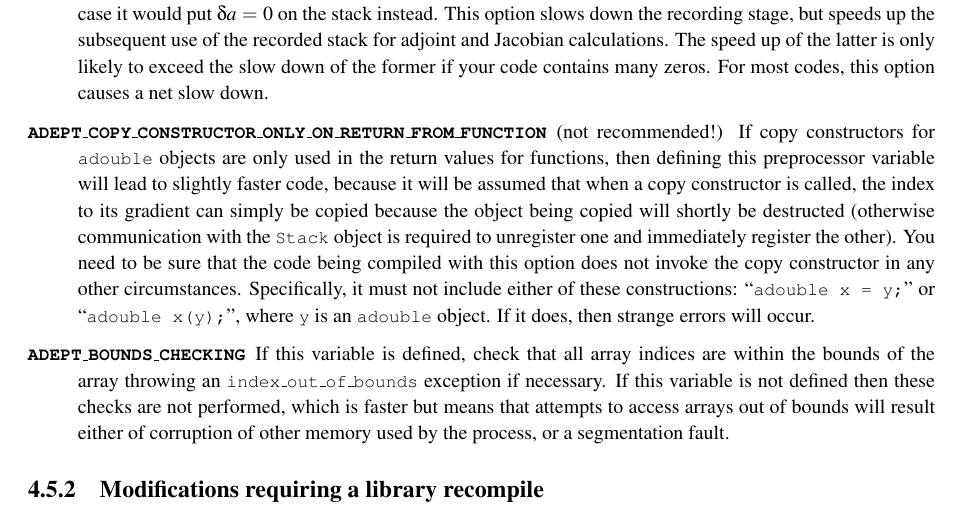
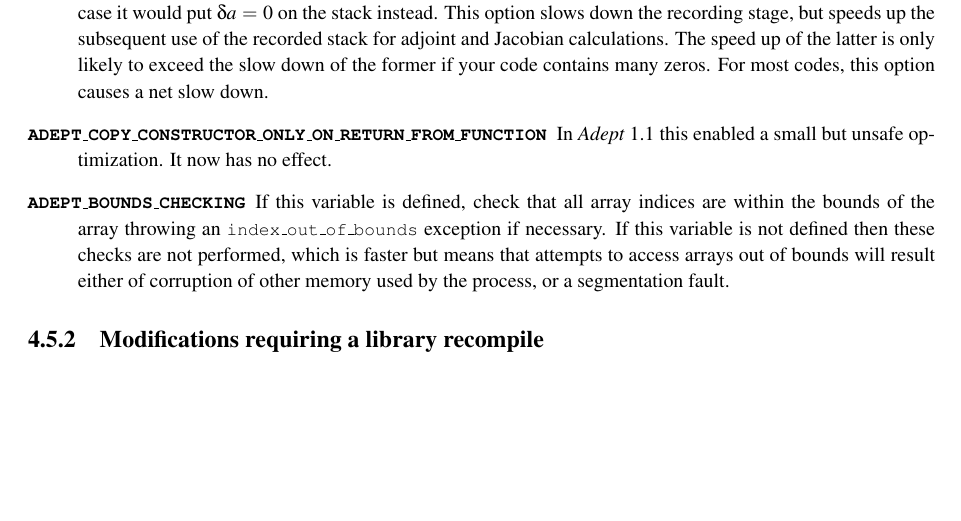
Before and after one commit to rjhogan/Adept-2, a LaTeX book (doc/adept_documentation.tex): part of page 42 of 47, cut so that both start at the same text, the shorter picture padded with empty space. Compiled offline with pdfLaTeX.

Commit message:
Unsafe ADEPT_COPY_CONSTRUCTOR_ONLY_ON_RETURN_FROM_FUNCTION now has no effect

```diff
--- a/doc/adept_documentation.tex
+++ b/doc/adept_documentation.tex
@@ -3087,20 +3087,9 @@ calculations. The speed up of the latter is only likely to exceed the
 slow down of the former if your code contains many zeros. For most
 codes, this option causes a net slow down.
 %
-\citem{ADEPT\_COPY\_CONSTRUCTOR\_ONLY\_ON\_RETURN\_FROM\_FUNCTION}
-(not recommended!) If copy constructors for \code{adouble} objects are
-only used in the return values for functions, then defining this
-preprocessor variable will lead to slightly faster code, because it
-will be assumed that when a copy constructor is called, the index to
-its gradient can simply be copied because the object being copied will
-shortly be destructed (otherwise communication with the \code{Stack}
-object is required to unregister one and immediately register the
-other). You need to be sure that the code being compiled with this
-option does not invoke the copy constructor in any other
-circumstances. Specifically, it must not include either of these
-constructions: ``\code{adouble x = y;}'' or ``\code{adouble x(y);}'',
-where \code{y} is an \code{adouble} object. If it does, then strange
-errors will occur.
+\citem{ADEPT\_COPY\_CONSTRUCTOR\_ONLY\_ON\_RETURN\_FROM\_FUNCTION} In
+\Adept\ 1.1 this enabled a small but unsafe optimization. It now has
+no effect.
 %
 \citem{ADEPT\_BOUNDS\_CHECKING} If this variable is defined, check
 that all array indices are within the bounds of the array throwing an
```
Also changed, not shown: doc/adept_documentation.pdf, 2 other files.
